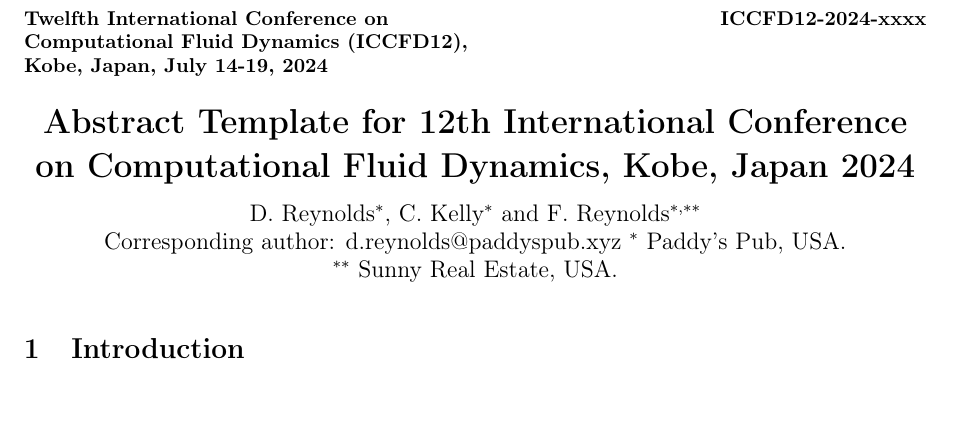
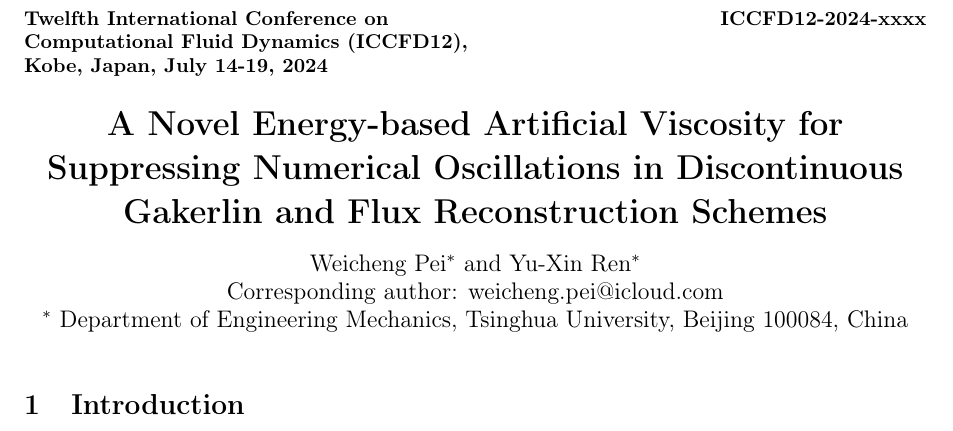
Before and after one commit to pvc1989/ICCFD12, a LaTeX document (abstract.tex): part of the page, cut so that both start at the same text, the shorter picture padded with empty space. Compiled offline with pdfLaTeX.

Commit message:
Edit title and author information.

```diff
--- a/abstract.tex
+++ b/abstract.tex
@@ -49,14 +49,12 @@ Kobe, Japan, July 14-19, 2024
 
 
 \title{
-\bf Abstract Template for 12th International Conference on Computational
-Fluid Dynamics, Kobe, Japan 2024
+\bf A Novel Energy-based Artificial Viscosity for Suppressing Numerical Oscillations in Discontinuous Gakerlin and Flux Reconstruction Schemes
 }
 \author{
-D. Reynolds$^{*}$, C. Kelly$^{*}$ and F. Reynolds$^{*,**}$\\
-Corresponding author: d.reynolds@paddyspub.xyz
-$^{*}$ Paddy's Pub, USA.\\
-$^{**}$ Sunny Real Estate, USA.
+Weicheng Pei$^{*}$ and Yu-Xin Ren$^{*}$\\
+Corresponding author: weicheng.pei@icloud.com\\
+$^{*}$ Department of Engineering Mechanics, Tsinghua University, Beijing 100084, China
 }
 \date{}
 
```
Also changed, not shown: abstract.tex (12 more changed lines).
